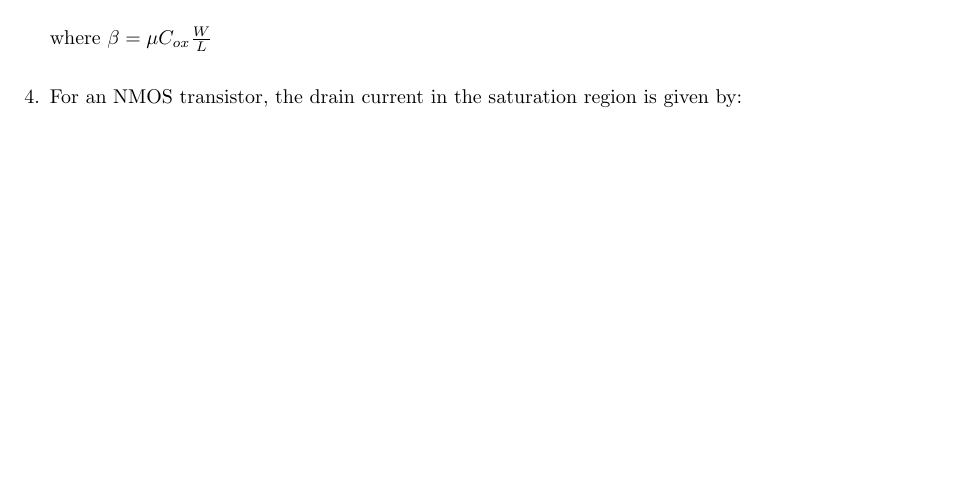
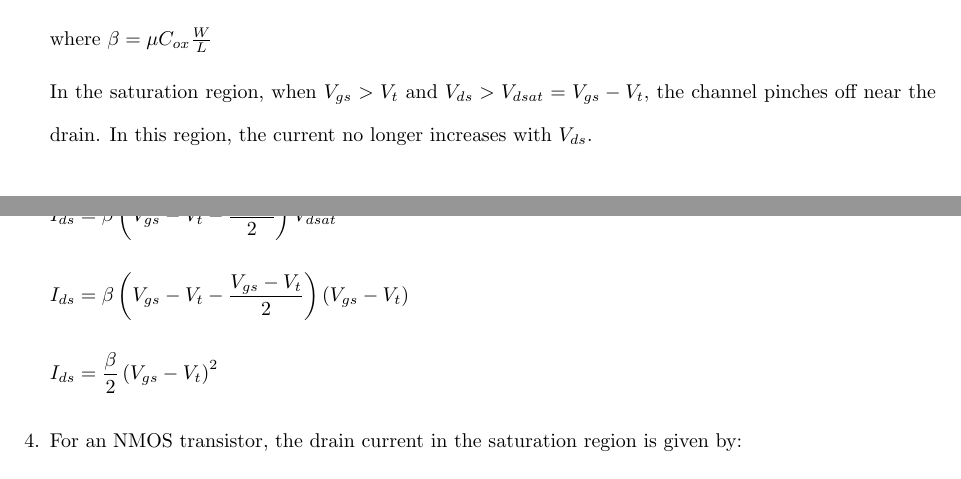
Before and after one commit to osowatzke/ECE507_HW, a LaTeX problem sheet (2/Homework2_Sowatzke.tex): part of page 5 of 6 before the commit and two parts of pages 5 and 6 of 6 after it, the two joined at a grey line, cut so that both start at the same text, the shorter picture padded with empty space. Compiled offline with pdfLaTeX.

Commit message:
Solving for saturation current

```diff
--- a/2/Homework2_Sowatzke.tex
+++ b/2/Homework2_Sowatzke.tex
@@ -208,6 +208,20 @@
 
 		where $\beta = \mu{C_{ox}}\frac{W}{L}$
 
+		In the saturation region, when $V_{gs} > V_t$ and $V_{ds} > V_{dsat} = V_{gs} - V_t$, the channel pinches off near the drain. In this region, the current no longer increases with $V_{ds}$.
+
+		\begin{equation*}
+			I_{ds} = \beta\left(V_{gs} - V_t - \frac{V_{dsat}}{2}\right)V_{dsat}
+		\end{equation*}
+
+		 \begin{equation*}
+			I_{ds} = \beta\left(V_{gs} - V_t - \frac{V_{gs} - V_t}{2}\right)\left(V_{gs} - V_t\right)
+		\end{equation*}
+
+		\begin{equation*}
+			I_{ds} = \frac{\beta}{2}\left(V_{gs} - V_t\right)^2
+		\end{equation*}
+
 		\item For an NMOS transistor, the drain current in the saturation region is given by:
 
 		\begin{equation*}
```
